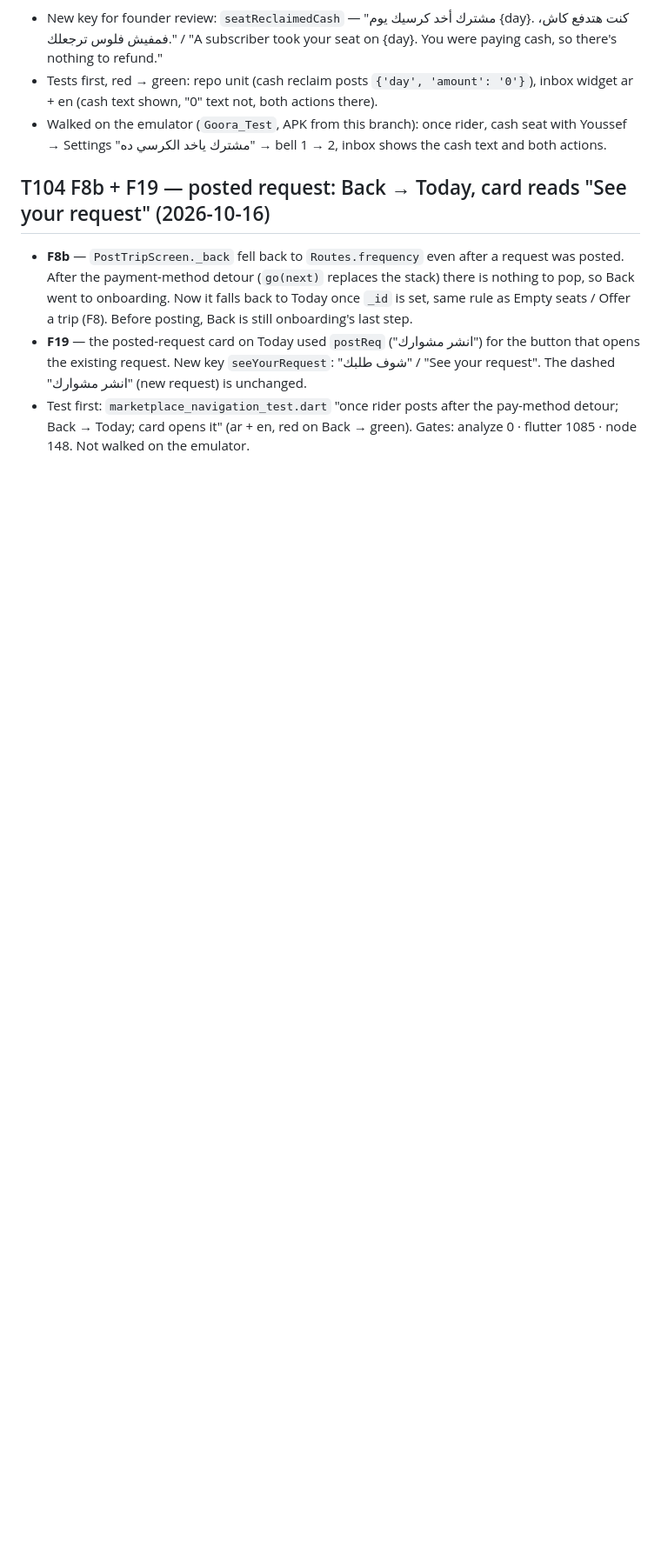
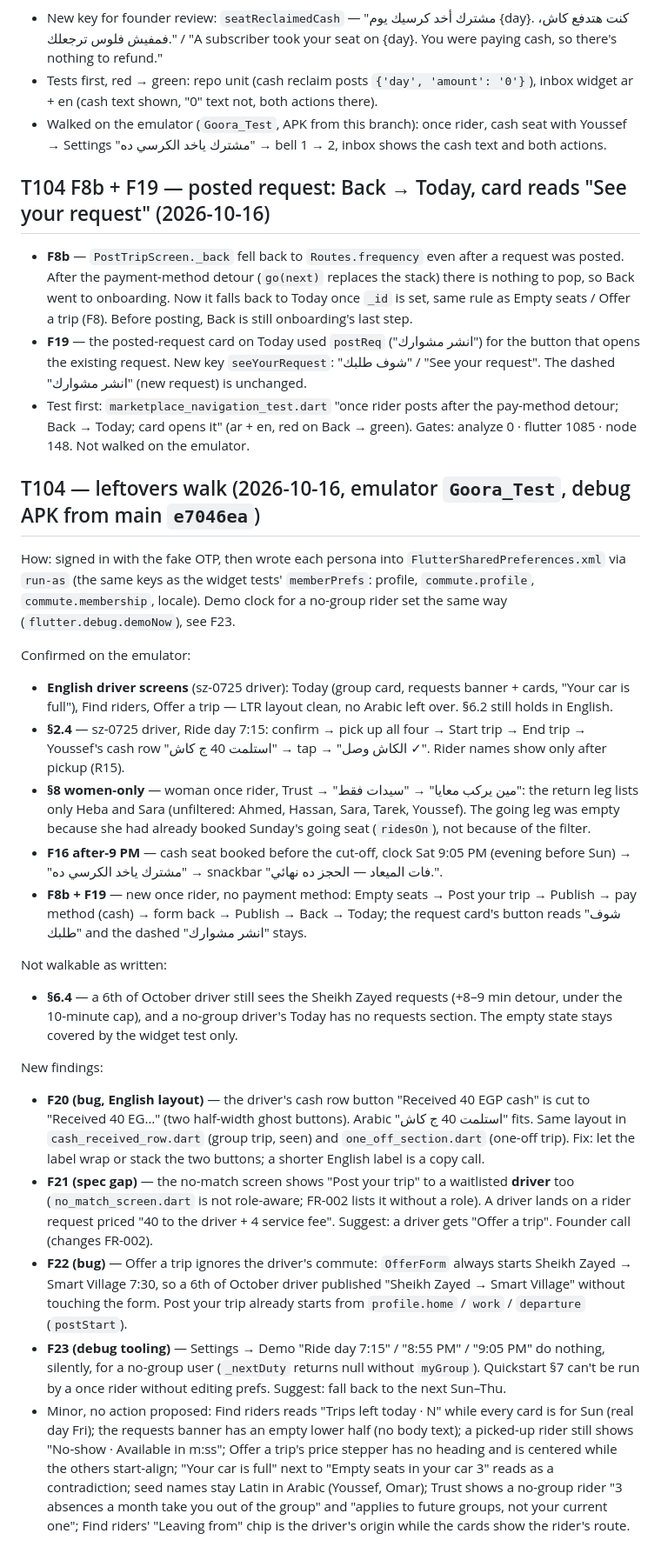
Before and after one commit to ahmedGaid/Goora, a Markdown page: specs/005-seat-marketplace/research.md, the part around the change. Shown at 87% size. Drawn GitHub-style; blank space fills up the shorter version.

Commit message:
docs(005): T104 leftovers walk on the emulator; F20-F23 found
English driver screens, quickstart 2.4, women-only, F16 after-9 PM and
F8b/F19 confirmed. 6.4 not walkable as written on the seed. New: F20
English cash button cut off, F21 no-match offers a driver "Post your
trip", F22 Offer a trip ignores the commute profile, F23 demo clock
buttons silent without a group.

Co-Authored-By: Claude Opus 5.5 <noreply@anthropic.com>

```diff
--- a/specs/005-seat-marketplace/research.md
+++ b/specs/005-seat-marketplace/research.md
@@ -717,3 +717,47 @@ key `seatReclaimedCash` instead of "رجعلك 0 ج". The two actions (See empty
   request. New key `seeYourRequest`: "شوف طلبك" / "See your request". The dashed "انشر مشوارك" (new request) is unchanged.
 - Test first: `marketplace_navigation_test.dart` "once rider posts after the pay-method detour; Back → Today; card opens
   it" (ar + en, red on Back → green). Gates: analyze 0 · flutter 1085 · node 148. Not walked on the emulator.
+
+## T104 — leftovers walk (2026-10-16, emulator `Goora_Test`, debug APK from main `e7046ea`)
+
+How: signed in with the fake OTP, then wrote each persona into `FlutterSharedPreferences.xml` via `run-as` (the same
+keys as the widget tests' `memberPrefs`: profile, `commute.profile`, `commute.membership`, locale). Demo clock for a
+no-group rider set the same way (`flutter.debug.demoNow`), see F23.
+
+Confirmed on the emulator:
+- **English driver screens** (sz-0725 driver): Today (group card, requests banner + cards, "Your car is full"), Find
+  riders, Offer a trip — LTR layout clean, no Arabic left over. §6.2 still holds in English.
+- **§2.4** — sz-0725 driver, Ride day 7:15: confirm → pick up all four → Start trip → End trip → Youssef's cash row
+  "استلمت 40 ج كاش" → tap → "الكاش وصل ✓". Rider names show only after pickup (R15).
+- **§8 women-only** — woman once rider, Trust → "مين يركب معايا" → "سيدات فقط": the return leg lists only Heba and Sara
+  (unfiltered: Ahmed, Hassan, Sara, Tarek, Youssef). The going leg was empty because she had already booked Sunday's
+  going seat (`ridesOn`), not because of the filter.
+- **F16 after-9 PM** — cash seat booked before the cut-off, clock Sat 9:05 PM (evening before Sun) → "مشترك ياخد
+  الكرسي ده" → snackbar "فات الميعاد — الحجز ده نهائي.".
+- **F8b + F19** — new once rider, no payment method: Empty seats → Post your trip → Publish → pay method (cash) → form
+  back → Publish → Back → Today; the request card's button reads "شوف طلبك" and the dashed "انشر مشوارك" stays.
+
+Not walkable as written:
+- **§6.4** — a 6th of October driver still sees the Sheikh Zayed requests (+8–9 min detour, under the 10-minute cap),
+  and a no-group driver's Today has no requests section. The empty state stays covered by the widget test only.
+
+New findings:
+- **F20 (bug, English layout)** — the driver's cash row button "Received 40 EGP cash" is cut to "Received 40 EG…" (two
+  half-width ghost buttons). Arabic "استلمت 40 ج كاش" fits. Same layout in `cash_received_row.dart` (group trip, seen)
+  and `one_off_section.dart` (one-off trip). Fix: let the label wrap or stack the two buttons; a shorter English label
+  is a copy call.
+- **F21 (spec gap)** — the no-match screen shows "Post your trip" to a waitlisted **driver** too
+  (`no_match_screen.dart` is not role-aware; FR-002 lists it without a role). A driver lands on a rider request priced
+  "40 to the driver + 4 service fee". Suggest: a driver gets "Offer a trip". Founder call (changes FR-002).
+- **F22 (bug)** — Offer a trip ignores the driver's commute: `OfferForm` always starts Sheikh Zayed → Smart Village
+  7:30, so a 6th of October driver published "Sheikh Zayed → Smart Village" without touching the form. Post your
+  trip already starts from `profile.home` / `work` / `departure` (`postStart`).
+- **F23 (debug tooling)** — Settings → Demo "Ride day 7:15" / "8:55 PM" / "9:05 PM" do nothing, silently, for a
+  no-group user (`_nextDuty` returns null without `myGroup`). Quickstart §7 can't be run by a once rider without
+  editing prefs. Suggest: fall back to the next Sun–Thu.
+- Minor, no action proposed: Find riders reads "Trips left today · N" while every card is for Sun (real day Fri); the
+  requests banner has an empty lower half (no body text); a picked-up rider still shows "No-show · Available in m:ss";
+  Offer a trip's price stepper has no heading and is centered while the others start-align; "Your car is full" next to
+  "Empty seats in your car 3" reads as a contradiction; seed names stay Latin in Arabic (Youssef, Omar); Trust shows a
+  no-group rider "3 absences a month take you out of the group" and "applies to future groups, not your current one";
+  Find riders' "Leaving from" chip is the driver's origin while the cards show the rider's route.
```
